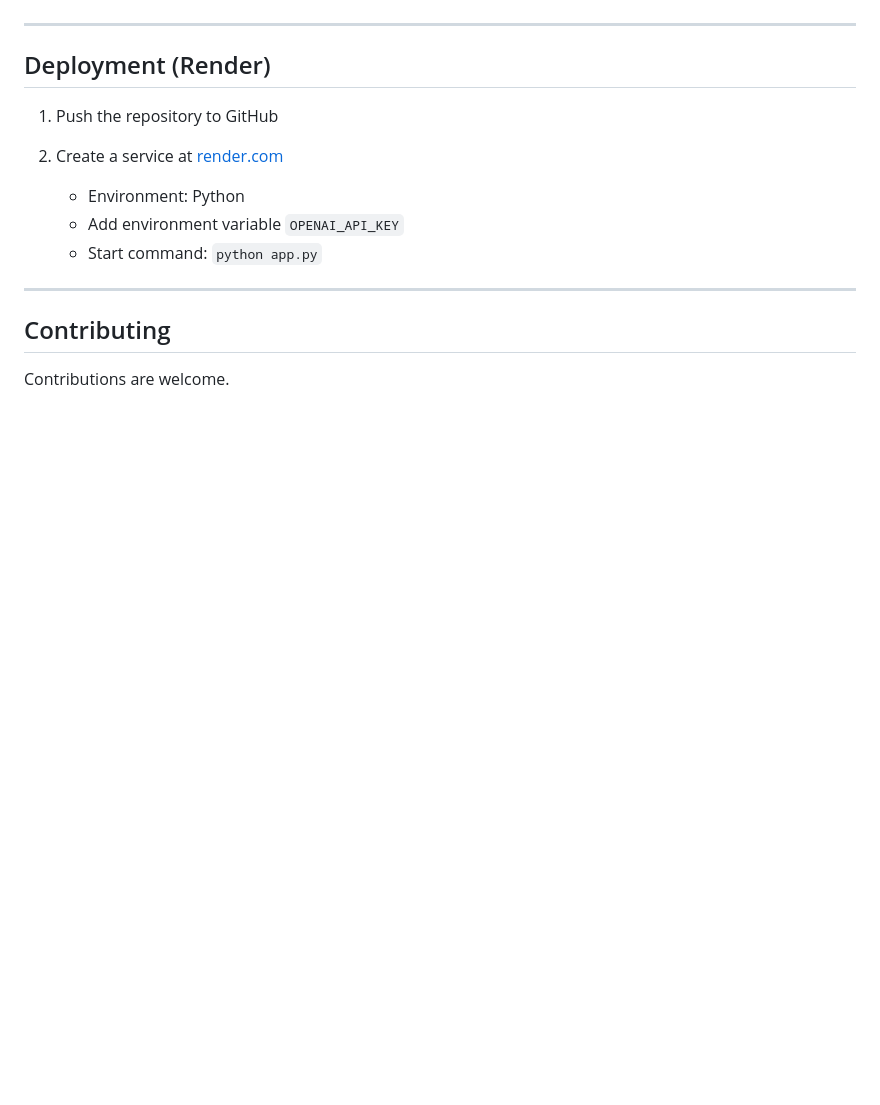
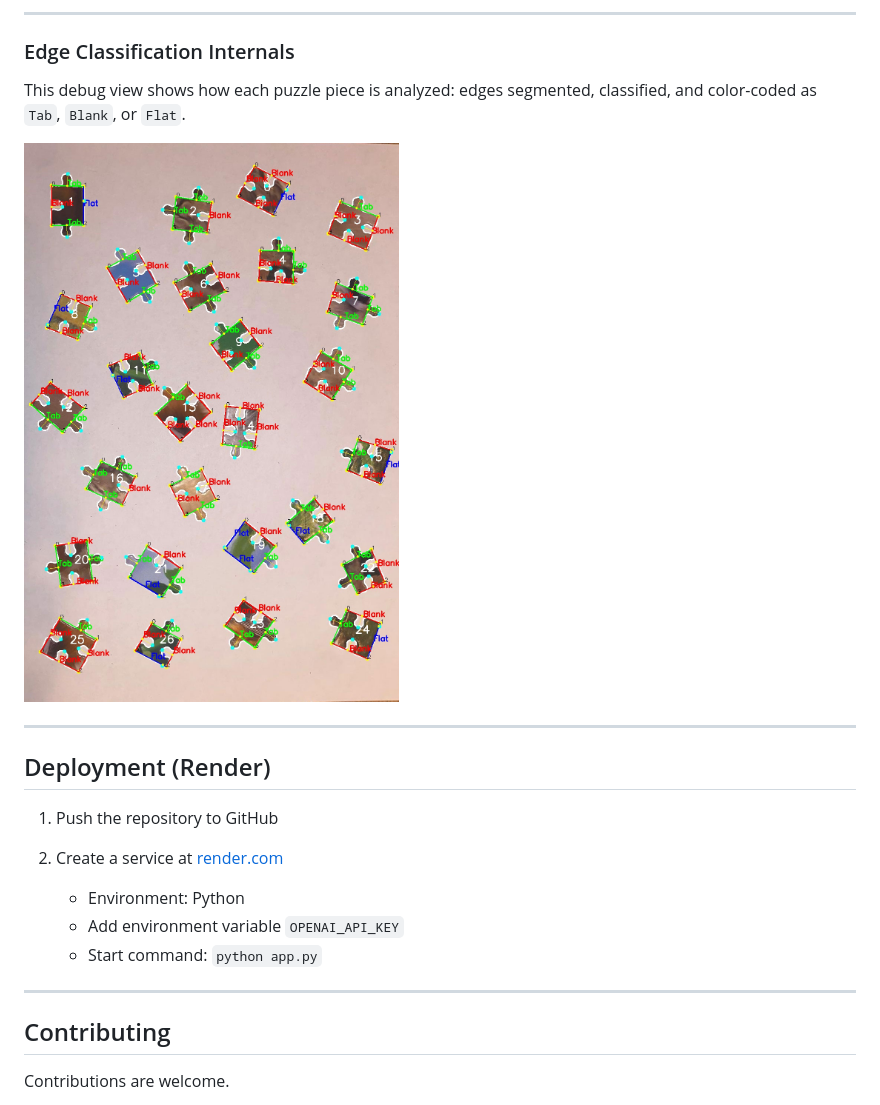
Before and after one commit to yohaisim/final, a Markdown page: README.md, the part around one of its changes. Drawn GitHub-style; blank space fills up the shorter version.

```diff
--- a/README.md
+++ b/README.md
@@ -111,3 +124,10 @@ Server runs at [http://localhost:5000](http://localhost:5000). Navigate to `/sel
+---
+
+### Edge Classification Internals
+
+This debug view shows how each puzzle piece is analyzed: edges segmented, classified, and color-coded as `Tab`, `Blank`, or `Flat`.
+
+![Edge Classification Result](static/screenshots/edge_classification_result.jpg)
 
 ---
 
```
Also changed, not shown: other parts of README.md (+43 -30 lines).
